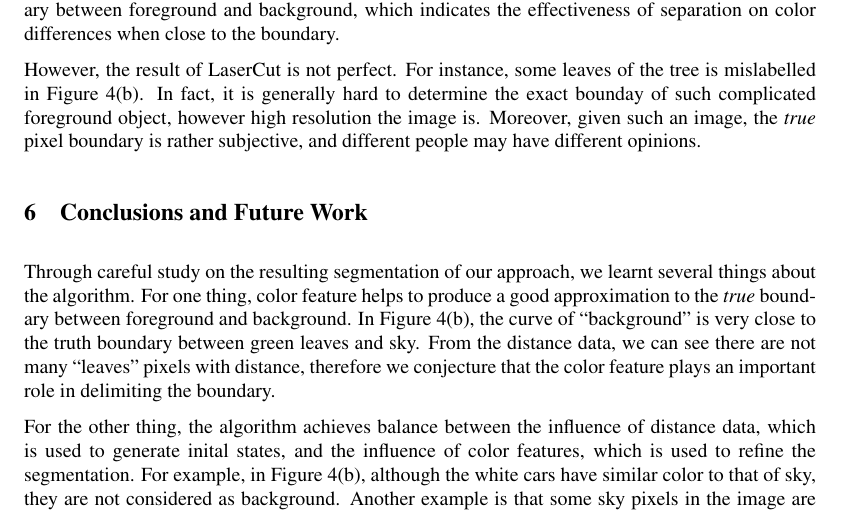
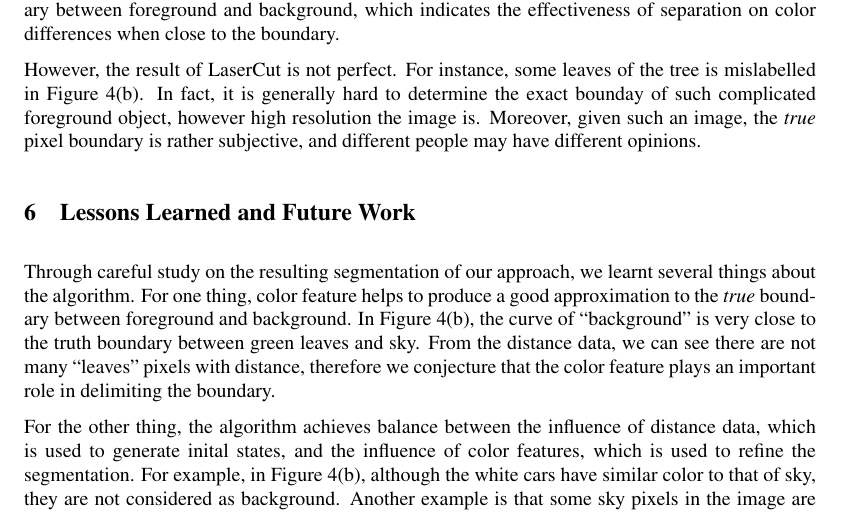
Before and after one commit to siyuliu/cos424, a LaTeX document (doc/final/final.tex): part of page 7 of 9, cut so that both start at the same text. Compiled offline with pdfLaTeX.

Commit message:
Section name update

```diff
--- a/doc/final/final.tex
+++ b/doc/final/final.tex
@@ -462,7 +462,7 @@ object, however high resolution the image is. Moreover, given such an
 image, the \emph{true} pixel boundary is rather subjective, and
 different people may have different opinions.
 
-\section{Conclusions and Future Work}
+\section{Lessons Learned and Future Work}
  Through careful study on the resulting segmentation of our approach,
  we learnt several things about the algorithm.
  For one thing, color feature helps to produce a good approximation to the
```
